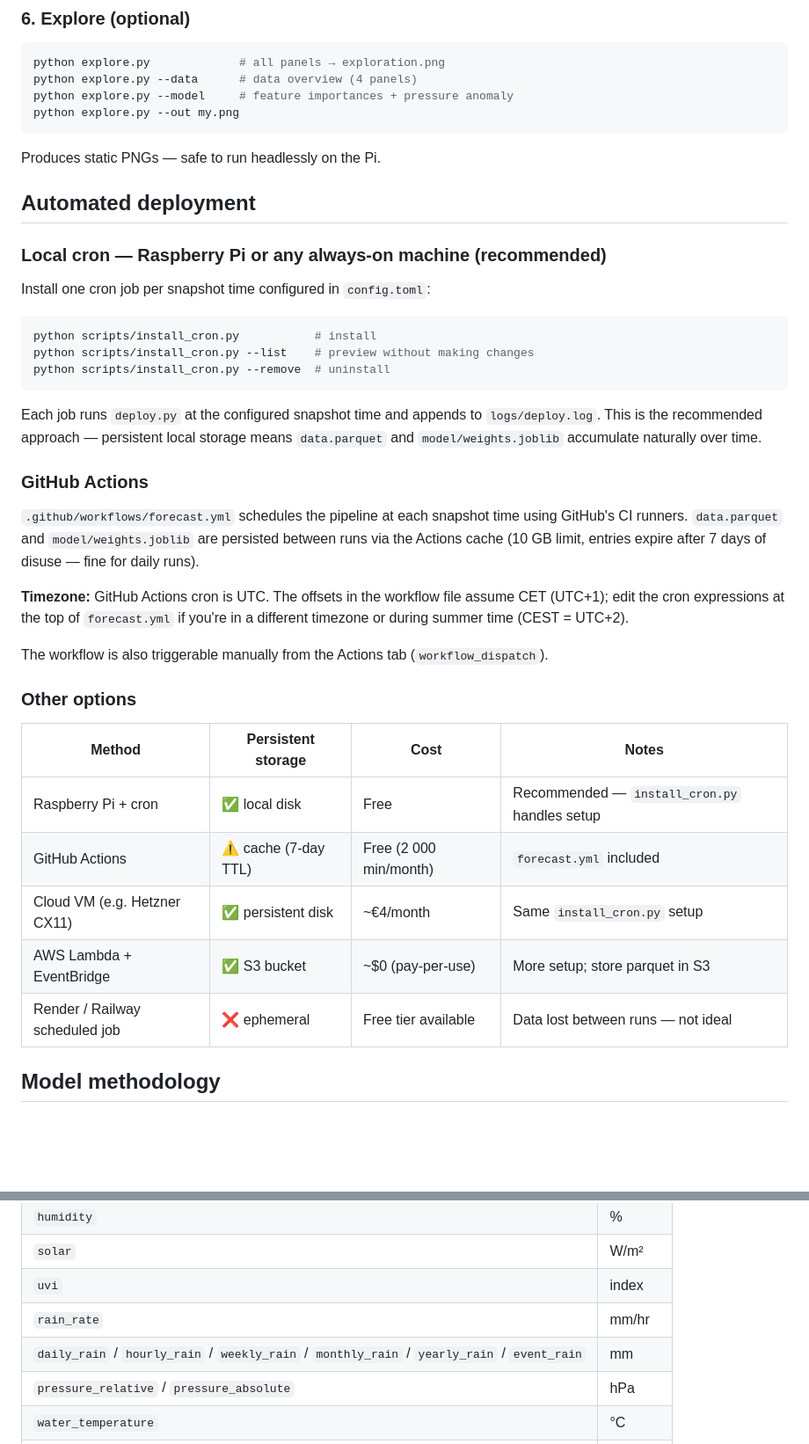
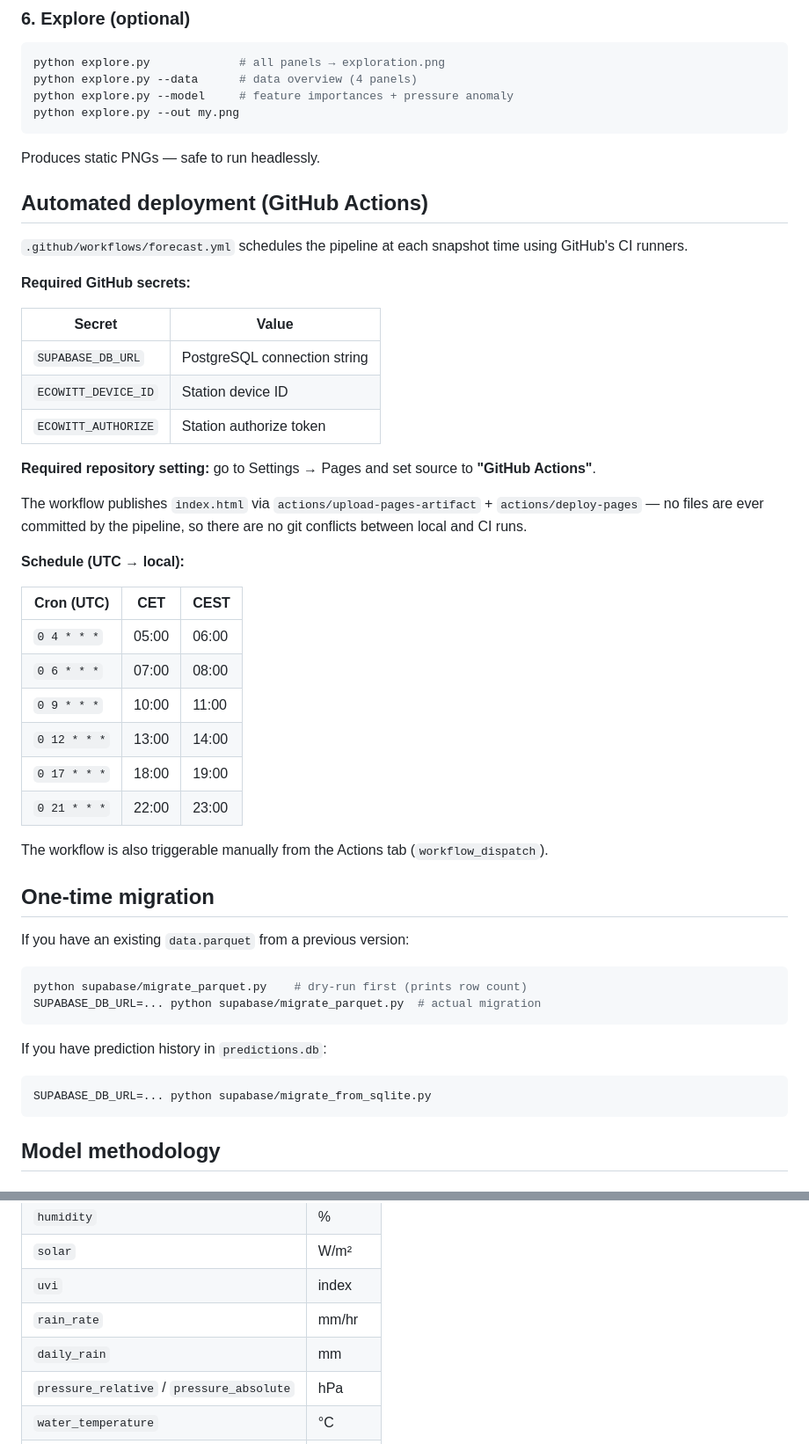
Before and after one commit to jmlahnsteiner/windPredictor, a Markdown page: README.md, 2 parts joined by grey strips. Shown at 88% size. Rendered like a GitHub page; blank space fills up the shorter version.

````diff
--- a/README.md
+++ b/README.md
@@ -92,45 +81,51 @@ python explore.py --model     # feature importances + pressure anomaly
 python explore.py --out my.png
 ```
 
-Produces static PNGs — safe to run headlessly on the Pi.
+Produces static PNGs — safe to run headlessly.
 
-## Automated deployment
+## Automated deployment (GitHub Actions)
 
-### Local cron — Raspberry Pi or any always-on machine (recommended)
+`.github/workflows/forecast.yml` schedules the pipeline at each snapshot time using GitHub's CI runners.
 
-Install one cron job per snapshot time configured in `config.toml`:
+**Required GitHub secrets:**
 
-```bash
-python scripts/install_cron.py           # install
-python scripts/install_cron.py --list    # preview without making changes
-python scripts/install_cron.py --remove  # uninstall
-```
+| Secret | Value |
+|--------|-------|
+| `SUPABASE_DB_URL` | PostgreSQL connection string |
+| `ECOWITT_DEVICE_ID` | Station device ID |
+| `ECOWITT_AUTHORIZE` | Station authorize token |
 
-Each job runs `deploy.py` at the configured snapshot time and appends to `logs/deploy.log`.
-This is the recommended approach — persistent local storage means `data.parquet` and
-`model/weights.joblib` accumulate naturally over time.
+**Required repository setting:** go to Settings → Pages and set source to **"GitHub Actions"**.
 
-### GitHub Actions
+The workflow publishes `index.html` via `actions/upload-pages-artifact` + `actions/deploy-pages` — no files are ever committed by the pipeline, so there are no git conflicts between local and CI runs.
 
-`.github/workflows/forecast.yml` schedules the pipeline at each snapshot time using GitHub's
-CI runners. `data.parquet` and `model/weights.joblib` are persisted between runs via the
-Actions cache (10 GB limit, entries expire after 7 days of disuse — fine for daily runs).
+**Schedule (UTC → local):**
 
-**Timezone:** GitHub Actions cron is UTC. The offsets in the workflow file assume CET (UTC+1);
-edit the cron expressions at the top of `forecast.yml` if you're in a different timezone or
-during summer time (CEST = UTC+2).
+| Cron (UTC) | CET  | CEST |
+|-----------|------|------|
+| `0 4 * * *`  | 05:00 | 06:00 |
+| `0 6 * * *`  | 07:00 | 08:00 |
+| `0 9 * * *`  | 10:00 | 11:00 |
+| `0 12 * * *` | 13:00 | 14:00 |
+| `0 17 * * *` | 18:00 | 19:00 |
+| `0 21 * * *` | 22:00 | 23:00 |
 
 The workflow is also triggerable manually from the Actions tab (`workflow_dispatch`).
 
-### Other options
+## One-time migration
 
-| Method | Persistent storage | Cost | Notes |
-|---|---|---|---|
-| Raspberry Pi + cron | ✅ local disk | Free | Recommended — `install_cron.py` handles setup |
-| GitHub Actions | ⚠️ cache (7-day TTL) | Free (2 000 min/month) | `forecast.yml` included |
-| Cloud VM (e.g. Hetzner CX11) | ✅ persistent disk | ~€4/month | Same `install_cron.py` setup |
-| AWS Lambda + EventBridge | ✅ S3 bucket | ~$0 (pay-per-use) | More setup; store parquet in S3 |
-| Render / Railway scheduled job | ❌ ephemeral | Free tier available | Data lost between runs — not ideal |
+If you have an existing `data.parquet` from a previous version:
+
+```bash
+python supabase/migrate_parquet.py    # dry-run first (prints row count)
+SUPABASE_DB_URL=... python supabase/migrate_parquet.py  # actual migration
+```
+
+If you have prediction history in `predictions.db`:
+
+```bash
+SUPABASE_DB_URL=... python supabase/migrate_from_sqlite.py
+```
 
 ## Model methodology
 
@@ -246,7 +254,7 @@ windPredictor/
 | `solar` | W/m² |
 | `uvi` | index |
 | `rain_rate` | mm/hr |
-| `daily_rain` / `hourly_rain` / `weekly_rain` / `monthly_rain` / `yearly_rain` / `event_rain` | mm |
+| `daily_rain` | mm |
 | `pressure_relative` / `pressure_absolute` | hPa |
 | `water_temperature` | °C |
 | `wind_speed` / `wind_gust` | knots |
````
Also changed, not shown: other parts of README.md (+60 -58 lines), CLAUDE.md (+94 -30 lines).
